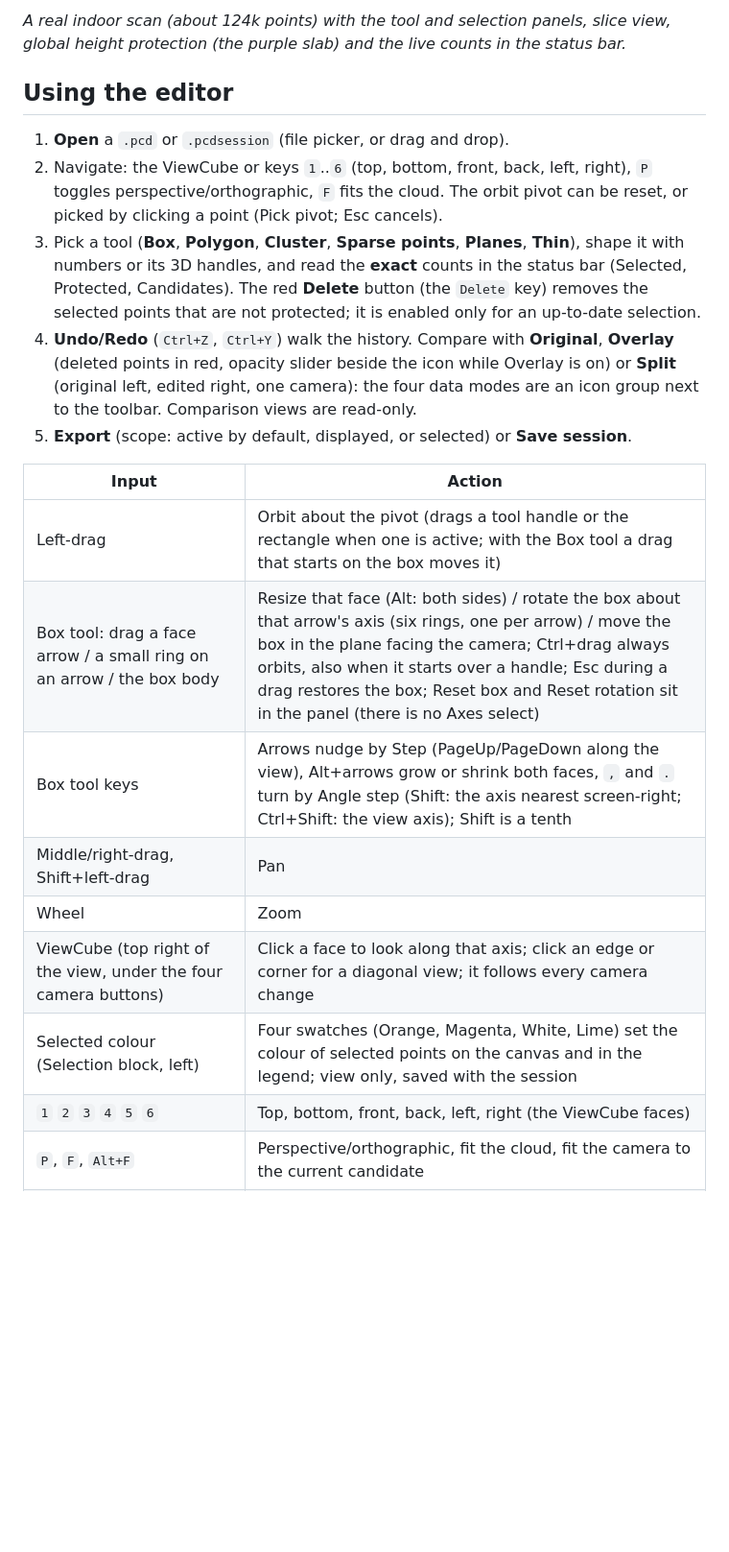
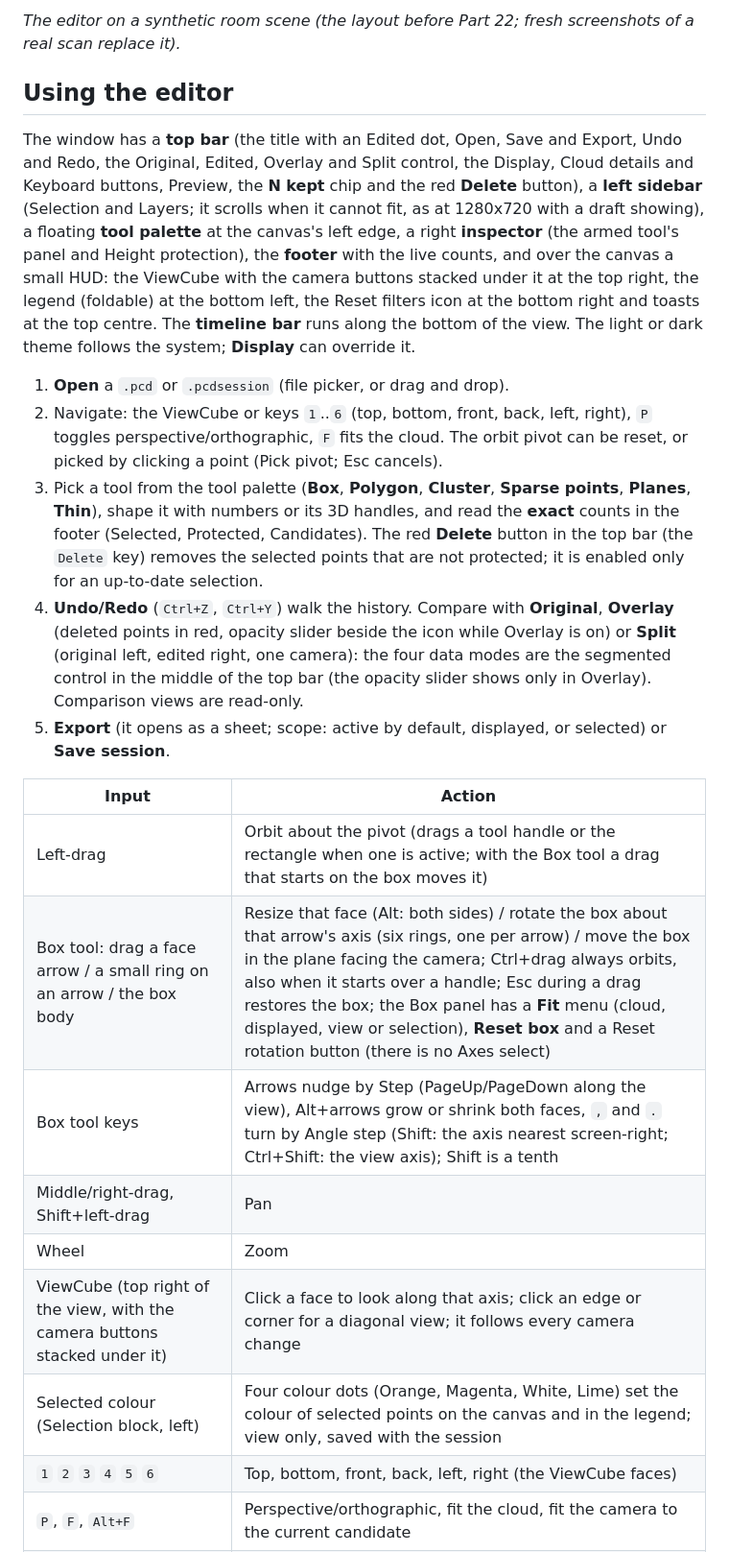
Before and after one commit to G-S-Rodrigues/GR-pcd-editor, a Markdown page: README.md, the part around one of its changes. Shown at 96% size. Rendered like a GitHub page; blank space fills up the shorter version.

```diff
--- a/README.md
+++ b/README.md
@@ -10,32 +10,39 @@ The source file is never modified.
 
-*A real indoor scan (about 124k points) with the tool and selection panels, slice
-view, global height protection (the purple slab) and the live counts in the status bar.*
+*The editor on a synthetic room scene (the layout before Part 22; fresh screenshots of a real scan replace it).*
 
 ## Using the editor
+
+The window has a **top bar** (the title with an Edited dot, Open, Save and Export, Undo and Redo, the Original, Edited, Overlay and Split control,
+the Display, Cloud details and Keyboard buttons, Preview, the **N kept** chip and the red **Delete** button), a **left sidebar** (Selection and
+Layers; it scrolls when it cannot fit, as at 1280x720 with a draft showing), a floating **tool palette** at the canvas's left edge, a right
+**inspector** (the armed tool's panel and Height protection), the **footer** with the live counts, and over the canvas a small HUD: the ViewCube
+with the camera buttons stacked under it at the top right, the legend (foldable) at the bottom left, the Reset filters icon at the bottom right and
+toasts at the top centre. The **timeline bar** runs along the bottom of the view. The light or dark theme follows the system; **Display** can
+override it.
 
 1. **Open** a `.pcd` or `.pcdsession` (file picker, or drag and drop).
 2. Navigate: the ViewCube or keys `1`..`6` (top, bottom, front, back, left,
    right), `P` toggles perspective/orthographic, `F` fits the cloud. The orbit
    pivot can be reset, or picked by clicking a point (Pick pivot; Esc cancels).
-3. Pick a tool (**Box**, **Polygon**, **Cluster**, **Sparse points**, **Planes**, **Thin**), shape it with
-   numbers or its 3D handles, and read the **exact** counts in the status bar (Selected,
-   Protected, Candidates). The red **Delete** button (the `Delete` key) removes the selected
+3. Pick a tool from the tool palette (**Box**, **Polygon**, **Cluster**, **Sparse points**, **Planes**, **Thin**), shape it with
+   numbers or its 3D handles, and read the **exact** counts in the footer (Selected,
+   Protected, Candidates). The red **Delete** button in the top bar (the `Delete` key) removes the selected
    points that are not protected; it is enabled only for an up-to-date selection.
 4. **Undo/Redo** (`Ctrl+Z`, `Ctrl+Y`) walk the history. Compare with **Original**,
    **Overlay** (deleted points in red, opacity slider beside the icon while Overlay
    is on) or **Split** (original left, edited right, one camera): the four data
-   modes are an icon group next to the toolbar. Comparison views are read-only.
-5. **Export** (scope: active by default, displayed, or selected) or **Save session**.
+   modes are the segmented control in the middle of the top bar (the opacity slider shows only in Overlay). Comparison views are read-only.
+5. **Export** (it opens as a sheet; scope: active by default, displayed, or selected) or **Save session**.
 
 | Input | Action |
 |---|---|
 | Left-drag | Orbit about the pivot (drags a tool handle or the rectangle when one is active; with the Box tool a drag that starts on the box moves it) |
-| Box tool: drag a face arrow / a small ring on an arrow / the box body | Resize that face (Alt: both sides) / rotate the box about that arrow's axis (six rings, one per arrow) / move the box in the plane facing the camera; Ctrl+drag always orbits, also when it starts over a handle; Esc during a drag restores the box; Reset box and Reset rotation sit in the panel (there is no Axes select) |
+| Box tool: drag a face arrow / a small ring on an arrow / the box body | Resize that face (Alt: both sides) / rotate the box about that arrow's axis (six rings, one per arrow) / move the box in the plane facing the camera; Ctrl+drag always orbits, also when it starts over a handle; Esc during a drag restores the box; the Box panel has a **Fit** menu (cloud, displayed, view or selection), **Reset box** and a Reset rotation button (there is no Axes select) |
 | Box tool keys | Arrows nudge by Step (PageUp/PageDown along the view), Alt+arrows grow or shrink both faces, `,` and `.` turn by Angle step (Shift: the axis nearest screen-right; Ctrl+Shift: the view axis); Shift is a tenth |
 | Middle/right-drag, Shift+left-drag | Pan |
 | Wheel | Zoom |
-| ViewCube (top right of the view, under the four camera buttons) | Click a face to look along that axis; click an edge or corner for a diagonal view; it follows every camera change |
-| Selected colour (Selection block, left) | Four swatches (Orange, Magenta, White, Lime) set the colour of selected points on the canvas and in the legend; view only, saved with the session |
+| ViewCube (top right of the view, with the camera buttons stacked under it) | Click a face to look along that axis; click an edge or corner for a diagonal view; it follows every camera change |
+| Selected colour (Selection block, left) | Four colour dots (Orange, Magenta, White, Lime) set the colour of selected points on the canvas and in the legend; view only, saved with the session |
 | `1` `2` `3` `4` `5` `6` | Top, bottom, front, back, left, right (the ViewCube faces) |
 | `P`, `F`, `Alt+F` | Perspective/orthographic, fit the cloud, fit the camera to the current candidate |
 | Hold `R`, or the **Rect** button | Rectangle select: drag a rectangle in a face view to set the box (depth: the whole cloud along the view axis) |
```
Also changed, not shown: other parts of README.md (+35 -24 lines).
